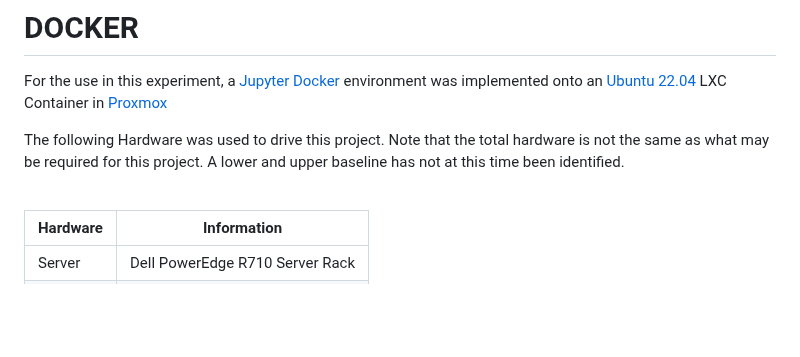
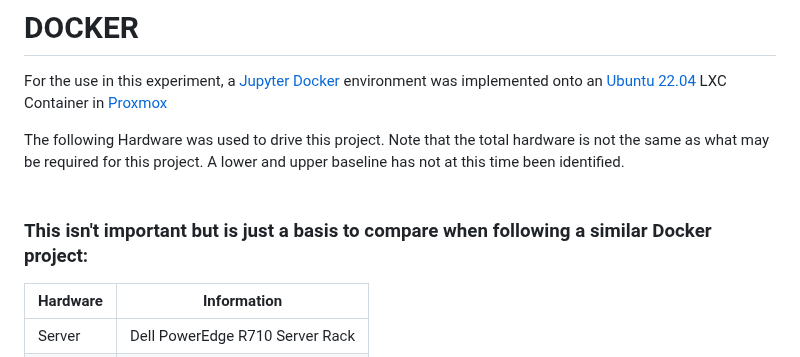
Before and after one commit to RIT-Environmental-Genomics/Toxin-Identification-Pipeline, a Markdown page: 1.2_De_Novo_Pipeline/Using_Jupyter_Docker[Server]/README.md, the part around the change. Drawn GitHub-style; blank space fills up the shorter version.

```diff
--- a/1.2_De_Novo_Pipeline/Using_Jupyter_Docker[Server]/README.md
+++ b/1.2_De_Novo_Pipeline/Using_Jupyter_Docker[Server]/README.md
@@ -7,6 +7,7 @@ The following Hardware was used to drive this project. Note that the total hardw
 <br >
 <br >
 
+### This isn't important but is just a basis to compare when following a similar Docker project:
 |Hardware|Information|
 | ------ | ------ |
 |Server|Dell PowerEdge R710 Server Rack|
```
